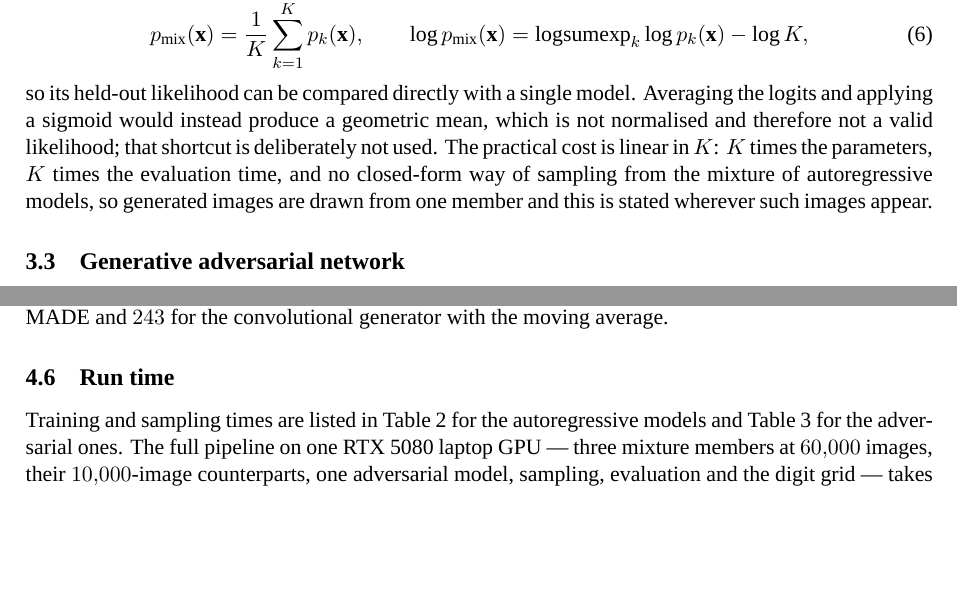
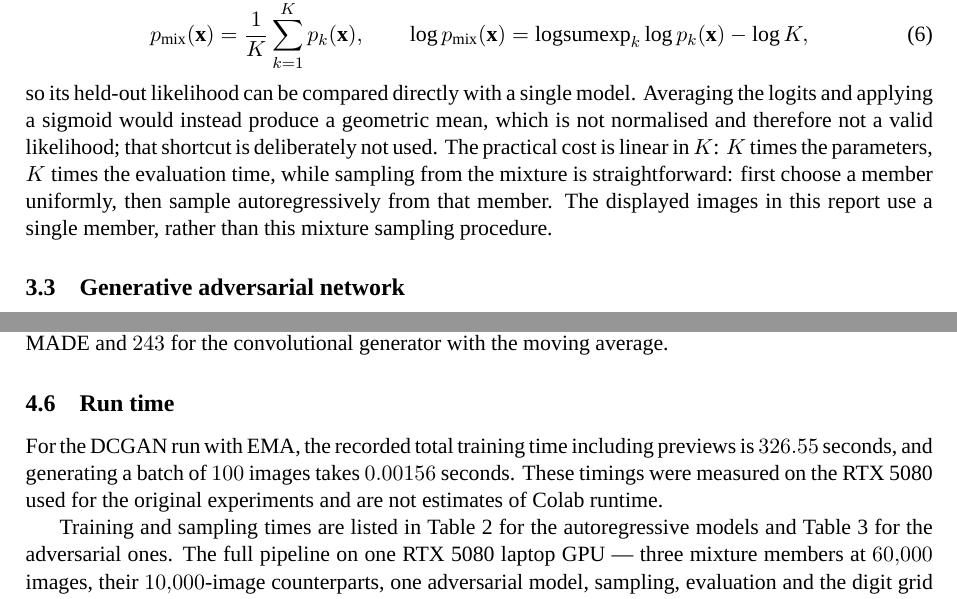
Before and after one commit to Minnesinger02/CS5494AS1, a LaTeX paper (report/main.tex): two parts of pages 4 and 12 of 34, joined at a grey line, cut so that both start at the same text, the shorter picture padded with empty space. Compiled offline with XeLaTeX; a missing font is replaced by an installed copy or a similar font.

Commit message:
Fix reproduction dependencies, Colab setup and seed-42 evaluation path
Clarify mixture sampling and learning-rate reduction in report source and add recorded GAN timings. Compiled PDF still requires rebuilding with XeLaTeX/Biber.

```diff
--- a/report/main.tex
+++ b/report/main.tex
@@ -209,8 +209,9 @@ so its held-out likelihood can be compared directly with a single model.
 Averaging the logits and applying a sigmoid would instead produce a geometric mean, which is
 not normalised and therefore not a valid likelihood; that shortcut is deliberately not used.
 The practical cost is linear in $K$: $K$ times the parameters, $K$ times the evaluation time,
-and no closed-form way of sampling from the mixture of autoregressive models, so generated
-images are drawn from one member and this is stated wherever such images appear.
+while sampling from the mixture is straightforward: first choose a member uniformly, then
+sample autoregressively from that member. The displayed images in this report use a single
+member, rather than this mixture sampling procedure.
 
 \subsection{Generative adversarial network}
 \label{sec:gan}
@@ -591,6 +592,12 @@ MADE and $243$ for the convolutional generator with the moving average.
 
 \subsection{Run time}
 
+For the DCGAN run with EMA, the recorded total training time including previews is
+$326.55$ seconds, and generating a batch of $100$ images takes $0.00156$ seconds.
+These timings were measured on the RTX~5080 used for the original experiments and
+are not estimates of Colab runtime.
+
+
 Training and sampling times are listed in Table~\ref{tab:ar} for the autoregressive models and
 Table~\ref{tab:gan} for the adversarial ones. The full pipeline on one RTX~5080 laptop GPU
 --- three mixture members at $60{,}000$ images, their $10{,}000$-image counterparts, one
```
Also changed, not shown: requirements.txt (+2 -0 lines), README.md, readme.txt, report/main.tex (2 more changed lines), 1 other file.
